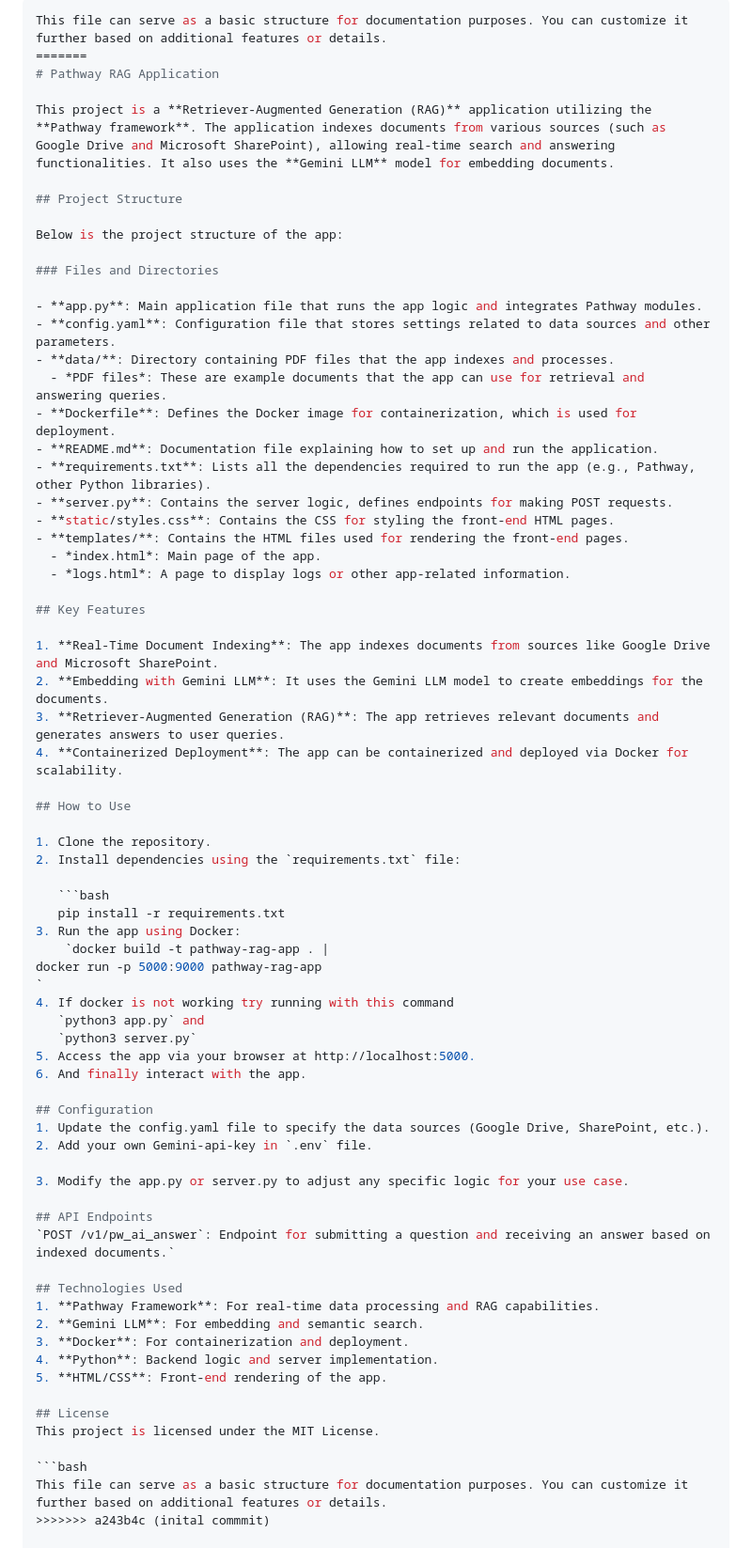
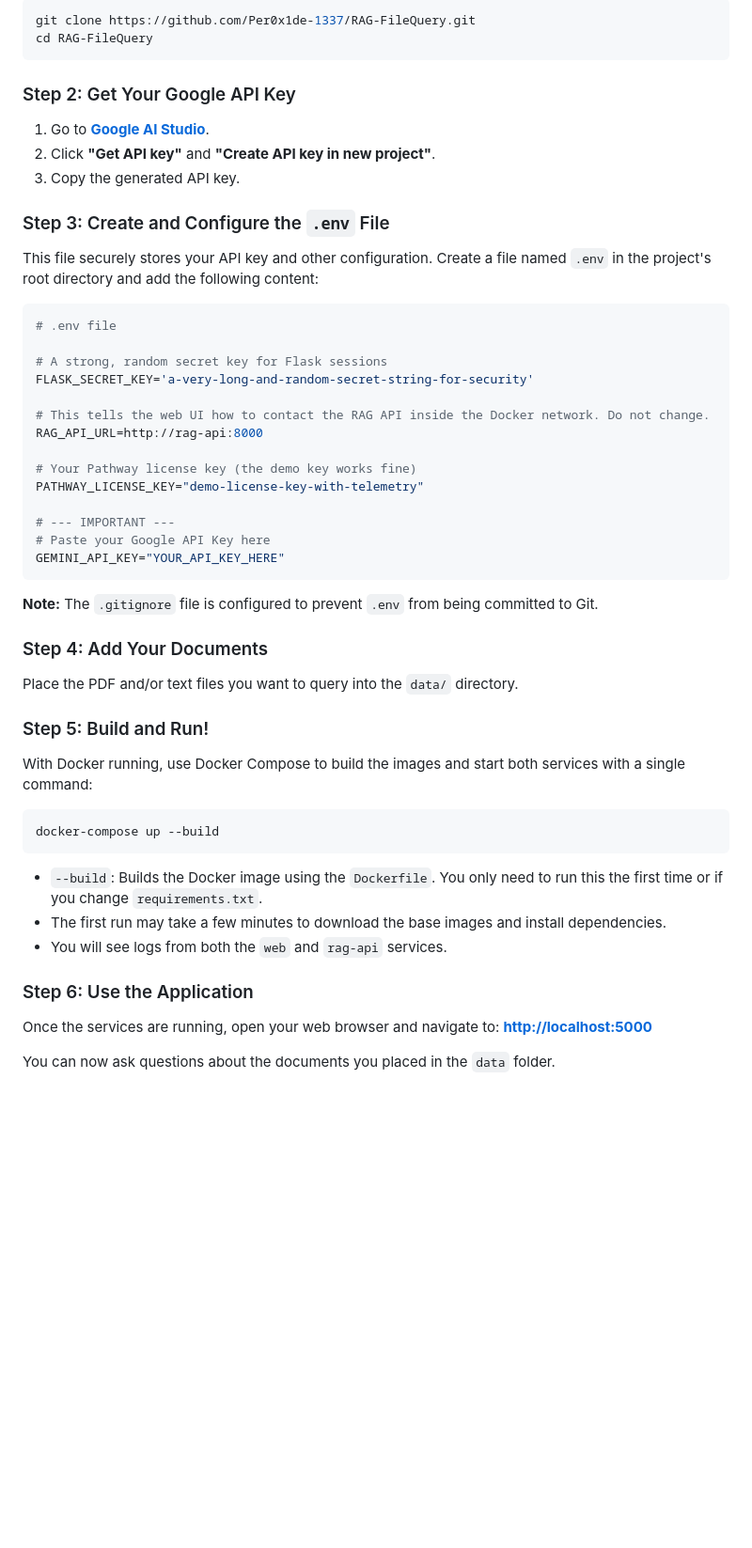
Before and after one commit to Per0x1de-1337/RAG-FileQuery, a Markdown page: README.md, the part around the change printed below. Shown: that part at 94% size. Drawn GitHub-style; blank space fills up the shorter version.

````diff
--- a/README.md
+++ b/README.md
@@ -67,73 +46,57 @@ This project is licensed under the MIT License.
 
 ```bash
-This file can serve as a basic structure for documentation purposes. You can customize it further based on additional features or details.
-=======
-# Pathway RAG Application
+git clone https://github.com/Per0x1de-1337/RAG-FileQuery.git
+cd RAG-FileQuery
+```
 
-This project is a **Retriever-Augmented Generation (RAG)** application utilizing the **Pathway framework**. The application indexes documents from various sources (such as Google Drive and Microsoft SharePoint), allowing real-time search and answering functionalities. It also uses the **Gemini LLM** model for embedding documents.
+### Step 2: Get Your Google API Key
 
-## Project Structure
+1.  Go to **[Google AI Studio](https://aistudio.google.com/)**.
+2.  Click **"Get API key"** and **"Create API key in new project"**.
+3.  Copy the generated API key.
 
-Below is the project structure of the app:
+### Step 3: Create and Configure the `.env` File
 
-### Files and Directories
+This file securely stores your API key and other configuration. Create a file named `.env` in the project's root directory and add the following content:
 
-- **app.py**: Main application file that runs the app logic and integrates Pathway modules.
-- **config.yaml**: Configuration file that stores settings related to data sources and other parameters.
-- **data/**: Directory containing PDF files that the app indexes and processes.
-  - *PDF files*: These are example documents that the app can use for retrieval and answering queries.
-- **Dockerfile**: Defines the Docker image for containerization, which is used for deployment.
-- **README.md**: Documentation file explaining how to set up and run the application.
-- **requirements.txt**: Lists all the dependencies required to run the app (e.g., Pathway, other Python libraries).
-- **server.py**: Contains the server logic, defines endpoints for making POST requests.
-- **static/styles.css**: Contains the CSS for styling the front-end HTML pages.
-- **templates/**: Contains the HTML files used for rendering the front-end pages.
-  - *index.html*: Main page of the app.
-  - *logs.html*: A page to display logs or other app-related information.
+```ini
+# .env file
 
-## Key Features
+# A strong, random secret key for Flask sessions
+FLASK_SECRET_KEY='a-very-long-and-random-secret-string-for-security'
 
-1. **Real-Time Document Indexing**: The app indexes documents from sources like Google Drive and Microsoft SharePoint.
-2. **Embedding with Gemini LLM**: It uses the Gemini LLM model to create embeddings for the documents.
-3. **Retriever-Augmented Generation (RAG)**: The app retrieves relevant documents and generates answers to user queries.
-4. **Containerized Deployment**: The app can be containerized and deployed via Docker for scalability.
+# This tells the web UI how to contact the RAG API inside the Docker network. Do not change.
+RAG_API_URL=http://rag-api:8000
 
-## How to Use
+# Your Pathway license key (the demo key works fine)
+PATHWAY_LICENSE_KEY="demo-license-key-with-telemetry"
 
-1. Clone the repository.
-2. Install dependencies using the `requirements.txt` file:
+# --- IMPORTANT ---
+# Paste your Google API Key here
+GEMINI_API_KEY="YOUR_API_KEY_HERE"
+```
+**Note:** The `.gitignore` file is configured to prevent `.env` from being committed to Git.
 
-   ```bash
-   pip install -r requirements.txt
-3. Run the app using Docker:
-    `docker build -t pathway-rag-app . |
-docker run -p 5000:9000 pathway-rag-app
-`
-4. If docker is not working try running with this command
-   `python3 app.py` and
-   `python3 server.py`
-5. Access the app via your browser at http://localhost:5000.
-6. And finally interact with the app.
+### Step 4: Add Your Documents
 
-## Configuration
-1. Update the config.yaml file to specify the data sources (Google Drive, SharePoint, etc.).
-2. Add your own Gemini-api-key in `.env` file.
+Place the PDF and/or text files you want to query into the `data/` directory.
 
-3. Modify the app.py or server.py to adjust any specific logic for your use case.
+### Step 5: Build and Run!
 
-## API Endpoints
-`POST /v1/pw_ai_answer`: Endpoint for submitting a question and receiving an answer based on indexed documents.`
-
-## Technologies Used
-1. **Pathway Framework**: For real-time data processing and RAG capabilities.
-2. **Gemini LLM**: For embedding and semantic search.
-3. **Docker**: For containerization and deployment.
-4. **Python**: Backend logic and server implementation.
-5. **HTML/CSS**: Front-end rendering of the app.
-
-## License
-This project is licensed under the MIT License.
+With Docker running, use Docker Compose to build the images and start both services with a single command:
 
 ```bash
-This file can serve as a basic structure for documentation purposes. You can customize it further based on additional features or details.
->>>>>>> a243b4c (inital commmit)
+docker-compose up --build
+```
+
+-   `--build`: Builds the Docker image using the `Dockerfile`. You only need to run this the first time or if you change `requirements.txt`.
+-   The first run may take a few minutes to download the base images and install dependencies.
+-   You will see logs from both the `web` and `rag-api` services.
+
+### Step 6: Use the Application
+
+Once the services are running, open your web browser and navigate to:
+**[http://localhost:5000](http://localhost:5000)**
+
+You can now ask questions about the documents you placed in the `data` folder.
+
````
Also changed, not shown: other parts of README.md (+144 -51 lines), image.png (added), 11 other files.
